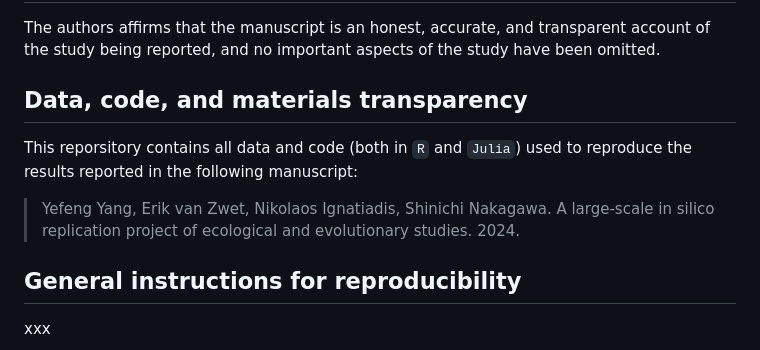
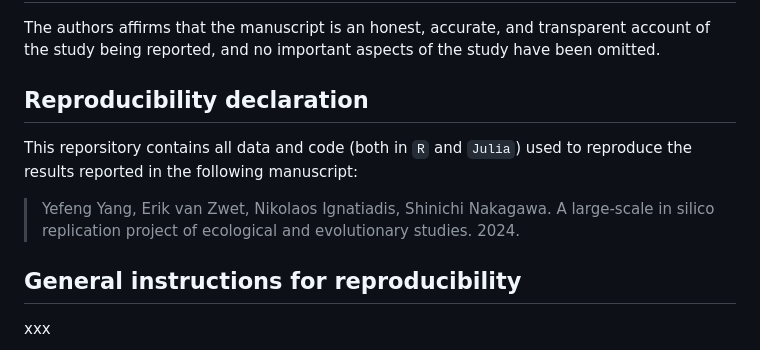
Before and after one commit to Yefeng0920/replication_EcoEvo_git, a Markdown page: README.md, the part around the change. GitHub-like rendering.

```diff
--- a/README.md
+++ b/README.md
@@ -6,11 +6,12 @@
 The authors affirms that the manuscript is an honest, accurate, and transparent account of the study being reported, and no important
 aspects of the study have been omitted.
 
-## Data, code, and materials transparency
+## Reproducibility declaration
 
 This reporsitory contains all data and code (both in `R` and `Julia`)  used to reproduce the results reported in the following manuscript:
 
 > Yefeng Yang, Erik van Zwet, Nikolaos Ignatiadis, Shinichi Nakagawa. A large-scale in silico replication project of ecological and evolutionary studies. 2024.
+
 
 ## General instructions for reproducibility
 
```
